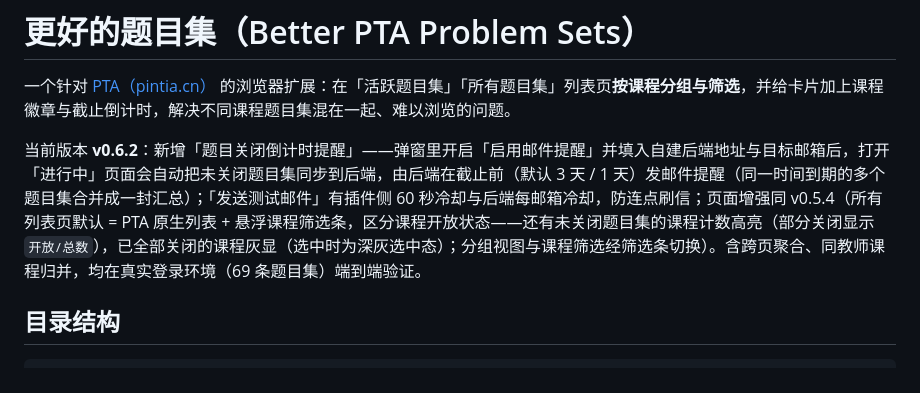
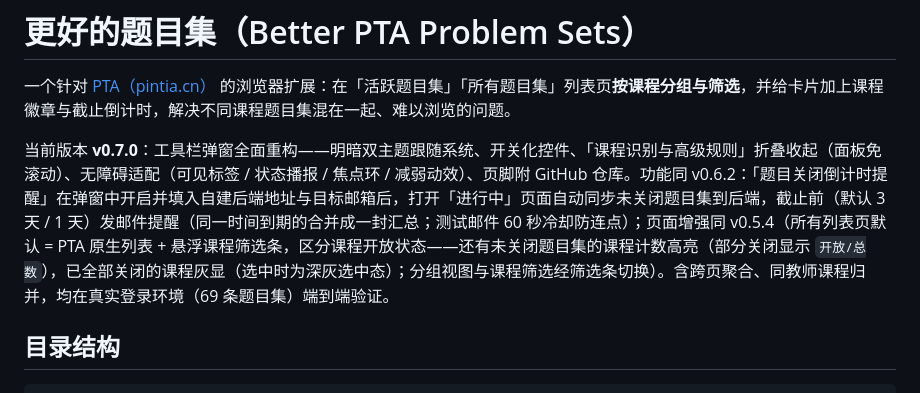
Before and after one commit to halfaradish/better-pta-problems, a Markdown page: README.md, the part around the change. Drawn GitHub-style.

Commit message:
docs: v0.7.0 版本记录（弹窗面板重构）

```diff
--- a/README.md
+++ b/README.md
@@ -2,7 +2,7 @@
 
 一个针对 [PTA（pintia.cn）](https://pintia.cn) 的浏览器扩展：在「活跃题目集」「所有题目集」列表页**按课程分组与筛选**，并给卡片加上课程徽章与截止倒计时，解决不同课程题目集混在一起、难以浏览的问题。
 
-当前版本 **v0.6.2**：新增「题目关闭倒计时提醒」——弹窗里开启「启用邮件提醒」并填入自建后端地址与目标邮箱后，打开「进行中」页面会自动把未关闭题目集同步到后端，由后端在截止前（默认 3 天 / 1 天）发邮件提醒（同一时间到期的多个题目集合并成一封汇总）；「发送测试邮件」有插件侧 60 秒冷却与后端每邮箱冷却，防连点刷信；页面增强同 v0.5.4（所有列表页默认 = PTA 原生列表 + 悬浮课程筛选条，区分课程开放状态——还有未关闭题目集的课程计数高亮（部分关闭显示 `开放/总数`），已全部关闭的课程灰显（选中时为深灰选中态）；分组视图与课程筛选经筛选条切换）。含跨页聚合、同教师课程归并，均在真实登录环境（69 条题目集）端到端验证。
+当前版本 **v0.7.0**：工具栏弹窗全面重构——明暗双主题跟随系统、开关化控件、「课程识别与高级规则」折叠收起（面板免滚动）、无障碍适配（可见标签 / 状态播报 / 焦点环 / 减弱动效）、页脚附 GitHub 仓库。功能同 v0.6.2：「题目关闭倒计时提醒」在弹窗中开启并填入自建后端地址与目标邮箱后，打开「进行中」页面自动同步未关闭题目集到后端，截止前（默认 3 天 / 1 天）发邮件提醒（同一时间到期的合并成一封汇总；测试邮件 60 秒冷却防连点）；页面增强同 v0.5.4（所有列表页默认 = PTA 原生列表 + 悬浮课程筛选条，区分课程开放状态——还有未关闭题目集的课程计数高亮（部分关闭显示 `开放/总数`），已全部关闭的课程灰显（选中时为深灰选中态）；分组视图与课程筛选经筛选条切换）。含跨页聚合、同教师课程归并，均在真实登录环境（69 条题目集）端到端验证。
 
 ## 目录结构
 
```
Also changed, not shown: docs/路线图.md (+1 -0 lines).
